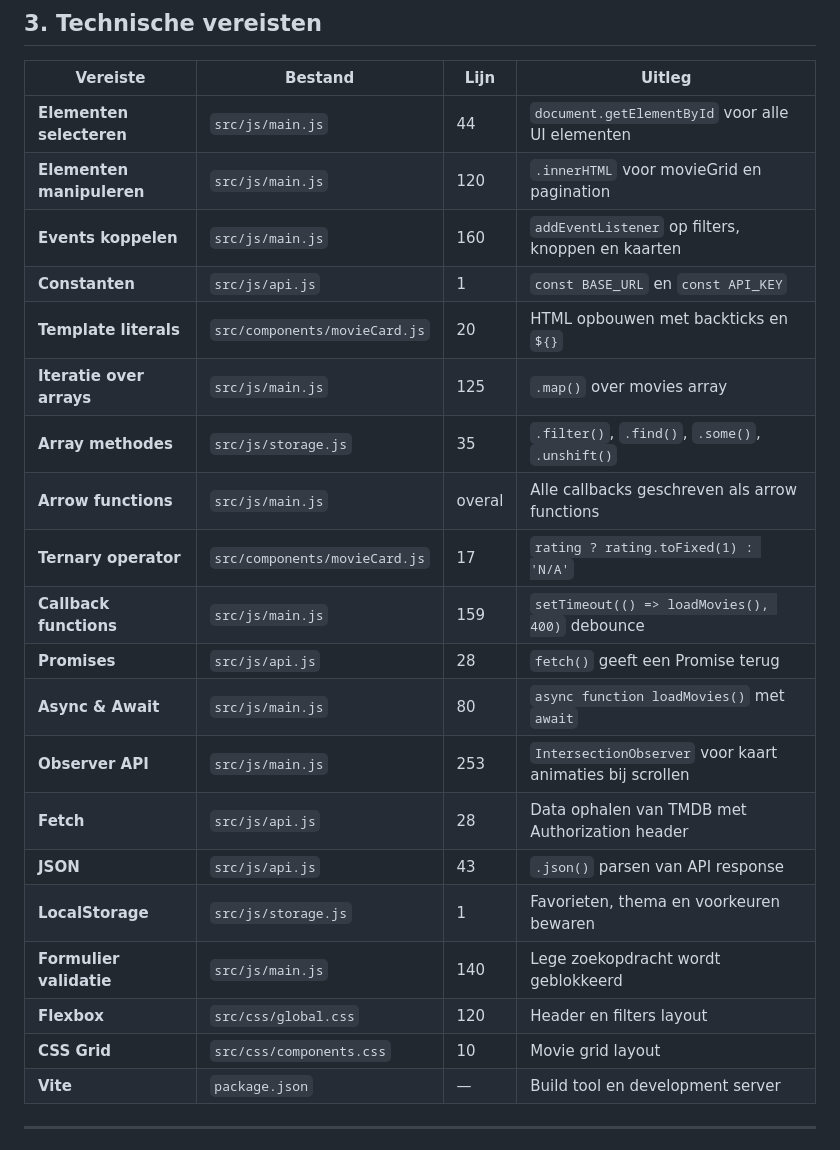
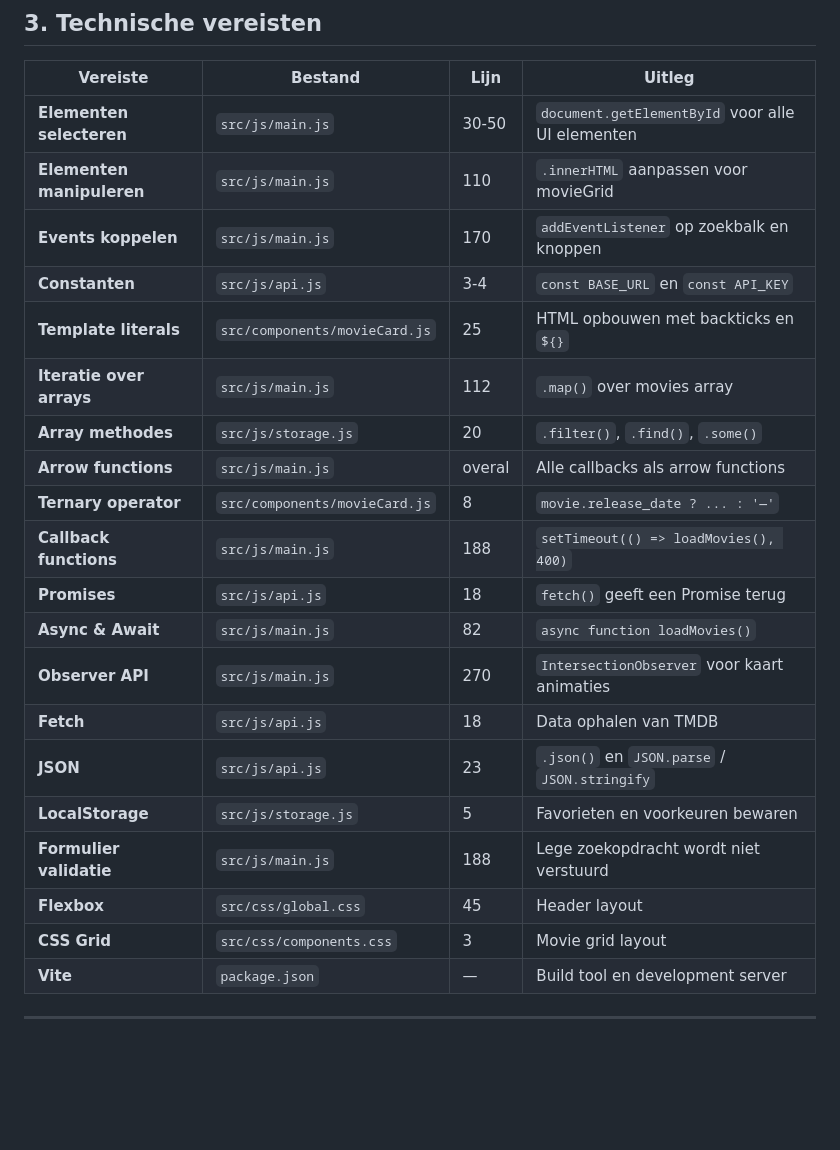
Before and after one commit to MaherErh/CineVault, a Markdown page: README.md, the part around the change printed below. GitHub-like rendering; blank space fills up the shorter version.

```diff
--- a/README.md
+++ b/README.md
@@ -37,25 +37,25 @@ Gebruikte endpoints:
 
 | Vereiste | Bestand | Lijn | Uitleg |
 |---|---|---|---|
-| **Elementen selecteren** | `src/js/main.js` | 44 | `document.getElementById` voor alle UI elementen |
-| **Elementen manipuleren** | `src/js/main.js` | 120 | `.innerHTML` voor movieGrid en pagination |
-| **Events koppelen** | `src/js/main.js` | 160 | `addEventListener` op filters, knoppen en kaarten |
-| **Constanten** | `src/js/api.js` | 1 | `const BASE_URL` en `const API_KEY` |
-| **Template literals** | `src/components/movieCard.js` | 20 | HTML opbouwen met backticks en `${}` |
-| **Iteratie over arrays** | `src/js/main.js` | 125 | `.map()` over movies array |
-| **Array methodes** | `src/js/storage.js` | 35 | `.filter()`, `.find()`, `.some()`, `.unshift()` |
-| **Arrow functions** | `src/js/main.js` | overal | Alle callbacks geschreven als arrow functions |
-| **Ternary operator** | `src/components/movieCard.js` | 17 | `rating ? rating.toFixed(1) : 'N/A'` |
-| **Callback functions** | `src/js/main.js` | 159 | `setTimeout(() => loadMovies(), 400)` debounce |
-| **Promises** | `src/js/api.js` | 28 | `fetch()` geeft een Promise terug |
-| **Async & Await** | `src/js/main.js` | 80 | `async function loadMovies()` met `await` |
-| **Observer API** | `src/js/main.js` | 253 | `IntersectionObserver` voor kaart animaties bij scrollen |
-| **Fetch** | `src/js/api.js` | 28 | Data ophalen van TMDB met Authorization header |
-| **JSON** | `src/js/api.js` | 43 | `.json()` parsen van API response |
-| **LocalStorage** | `src/js/storage.js` | 1 | Favorieten, thema en voorkeuren bewaren |
-| **Formulier validatie** | `src/js/main.js` | 140 | Lege zoekopdracht wordt geblokkeerd |
-| **Flexbox** | `src/css/global.css` | 120 | Header en filters layout |
-| **CSS Grid** | `src/css/components.css` | 10 | Movie grid layout |
+| **Elementen selecteren** | `src/js/main.js` | 30-50 | `document.getElementById` voor alle UI elementen |
+| **Elementen manipuleren** | `src/js/main.js` | 110 | `.innerHTML` aanpassen voor movieGrid |
+| **Events koppelen** | `src/js/main.js` | 170 | `addEventListener` op zoekbalk en knoppen |
+| **Constanten** | `src/js/api.js` | 3-4 | `const BASE_URL` en `const API_KEY` |
+| **Template literals** | `src/components/movieCard.js` | 25 | HTML opbouwen met backticks en `${}` |
+| **Iteratie over arrays** | `src/js/main.js` | 112 | `.map()` over movies array |
+| **Array methodes** | `src/js/storage.js` | 20 | `.filter()`, `.find()`, `.some()` |
+| **Arrow functions** | `src/js/main.js` | overal | Alle callbacks als arrow functions |
+| **Ternary operator** | `src/components/movieCard.js` | 8 | `movie.release_date ? ... : '—'` |
+| **Callback functions** | `src/js/main.js` | 188 | `setTimeout(() => loadMovies(), 400)` |
+| **Promises** | `src/js/api.js` | 18 | `fetch()` geeft een Promise terug |
+| **Async & Await** | `src/js/main.js` | 82 | `async function loadMovies()` |
+| **Observer API** | `src/js/main.js` | 270 | `IntersectionObserver` voor kaart animaties |
+| **Fetch** | `src/js/api.js` | 18 | Data ophalen van TMDB |
+| **JSON** | `src/js/api.js` | 23 | `.json()` en `JSON.parse` / `JSON.stringify` |
+| **LocalStorage** | `src/js/storage.js` | 5 | Favorieten en voorkeuren bewaren |
+| **Formulier validatie** | `src/js/main.js` | 188 | Lege zoekopdracht wordt niet verstuurd |
+| **Flexbox** | `src/css/global.css` | 45 | Header layout |
+| **CSS Grid** | `src/css/components.css` | 3 | Movie grid layout |
 | **Vite** | `package.json` | — | Build tool en development server |
 
 ---
```
Also changed, not shown: other parts of README.md (+19 -2 lines), img/screenshot.png/Cinevault.png (added), img/screenshot.png/darkmode.png (added), img/screenshot.png/details.png (added), img/screenshot.png/favourites.png (added), img/screenshot.png/filters.png (added), img/screenshot.png/search.png (added).
